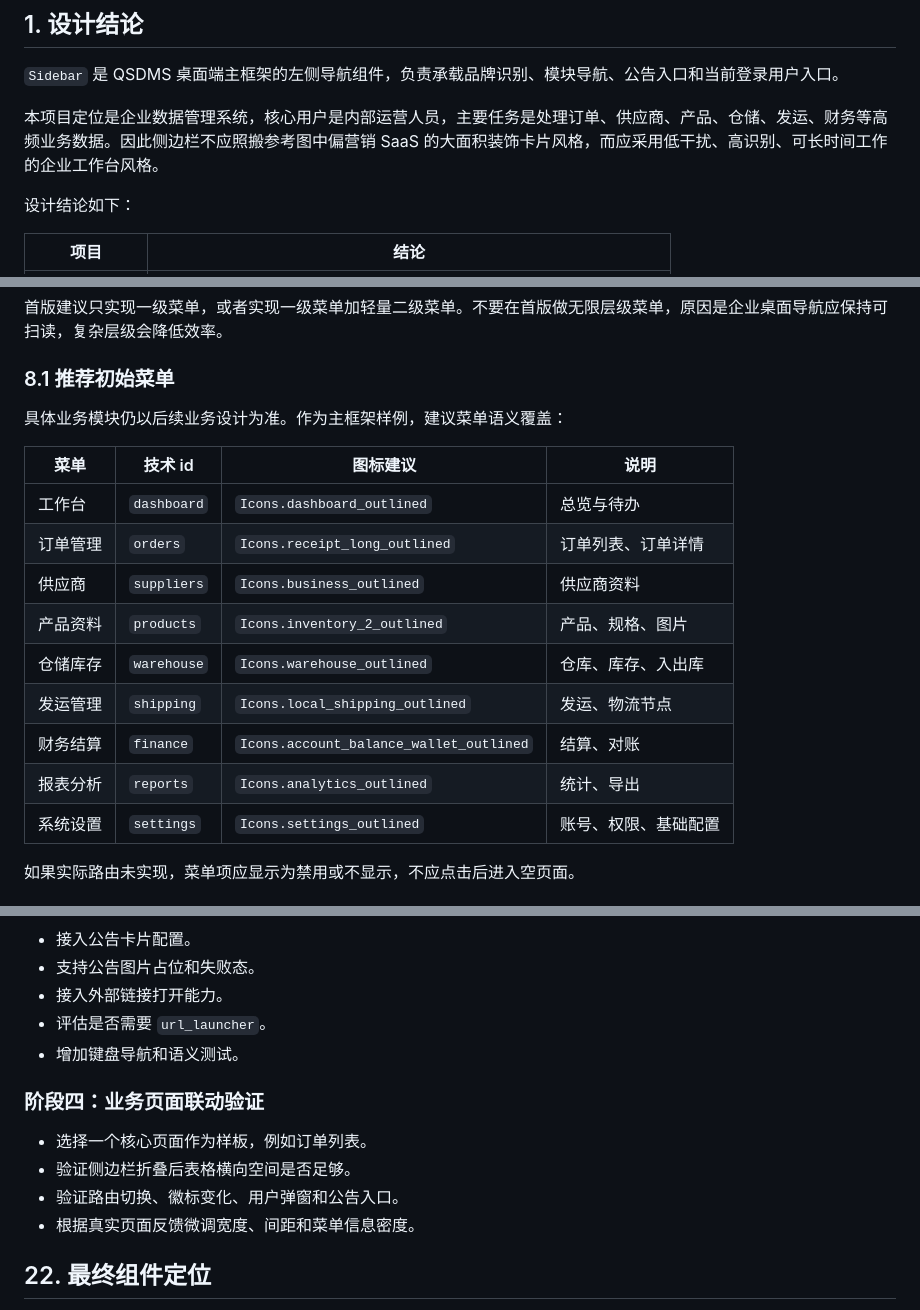
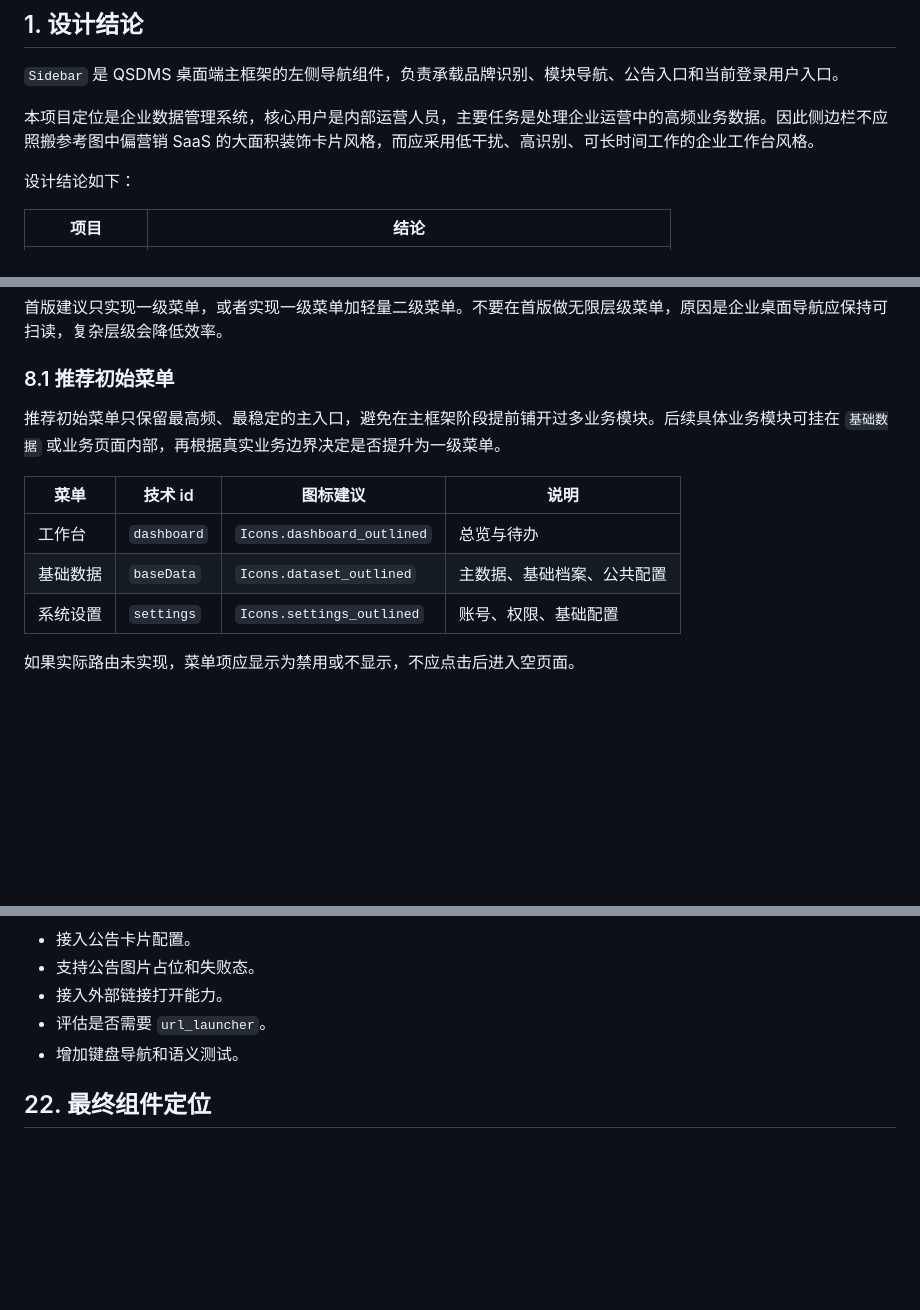
Before and after one commit to SilnoGM/QSDMS_DESKTOP, a Markdown page: docs/custom_widget_design/Sidebar-侧边栏.md, 3 parts joined by grey strips. Rendered like a GitHub page; blank space fills up the shorter version.

Commit message:
docs: 调整侧边栏设计方案

```diff
--- a/docs/custom_widget_design/Sidebar-侧边栏.md
+++ b/docs/custom_widget_design/Sidebar-侧边栏.md
@@ -9,7 +9,7 @@
 
 `Sidebar` 是 QSDMS 桌面端主框架的左侧导航组件，负责承载品牌识别、模块导航、公告入口和当前登录用户入口。
 
-本项目定位是企业数据管理系统，核心用户是内部运营人员，主要任务是处理订单、供应商、产品、仓储、发运、财务等高频业务数据。因此侧边栏不应照搬参考图中偏营销 SaaS 的大面积装饰卡片风格，而应采用低干扰、高识别、可长时间工作的企业工作台风格。
+本项目定位是企业数据管理系统，核心用户是内部运营人员，主要任务是处理企业运营中的高频业务数据。因此侧边栏不应照搬参考图中偏营销 SaaS 的大面积装饰卡片风格，而应采用低干扰、高识别、可长时间工作的企业工作台风格。
 
 设计结论如下：
 
@@ -316,18 +316,12 @@ class SidebarMenuItemConfig {
 
 ### 8.1 推荐初始菜单
 
-具体业务模块仍以后续业务设计为准。作为主框架样例，建议菜单语义覆盖：
+推荐初始菜单只保留最高频、最稳定的主入口，避免在主框架阶段提前铺开过多业务模块。后续具体业务模块可挂在 `基础数据` 或业务页面内部，再根据真实业务边界决定是否提升为一级菜单。
 
 | 菜单 | 技术 id | 图标建议 | 说明 |
 |---|---|---|---|
 | 工作台 | `dashboard` | `Icons.dashboard_outlined` | 总览与待办 |
-| 订单管理 | `orders` | `Icons.receipt_long_outlined` | 订单列表、订单详情 |
-| 供应商 | `suppliers` | `Icons.business_outlined` | 供应商资料 |
-| 产品资料 | `products` | `Icons.inventory_2_outlined` | 产品、规格、图片 |
-| 仓储库存 | `warehouse` | `Icons.warehouse_outlined` | 仓库、库存、入出库 |
-| 发运管理 | `shipping` | `Icons.local_shipping_outlined` | 发运、物流节点 |
-| 财务结算 | `finance` | `Icons.account_balance_wallet_outlined` | 结算、对账 |
-| 报表分析 | `reports` | `Icons.analytics_outlined` | 统计、导出 |
+| 基础数据 | `baseData` | `Icons.dataset_outlined` | 主数据、基础档案、公共配置 |
 | 系统设置 | `settings` | `Icons.settings_outlined` | 账号、权限、基础配置 |
 
 如果实际路由未实现，菜单项应显示为禁用或不显示，不应点击后进入空页面。
@@ -726,13 +720,6 @@ flutter run -d windows
 - 评估是否需要 `url_launcher`。
 - 增加键盘导航和语义测试。
 
-### 阶段四：业务页面联动验证
-
-- 选择一个核心页面作为样板，例如订单列表。
-- 验证侧边栏折叠后表格横向空间是否足够。
-- 验证路由切换、徽标变化、用户弹窗和公告入口。
-- 根据真实页面反馈微调宽度、间距和菜单信息密度。
-
 ## 22. 最终组件定位
 
 `Sidebar` 不是装饰性组件，而是 QSDMS 桌面端工作台的主导航基础设施。它的首要目标是让内部运营人员在高密度业务页面之间稳定、快速、低干扰地切换。
```
